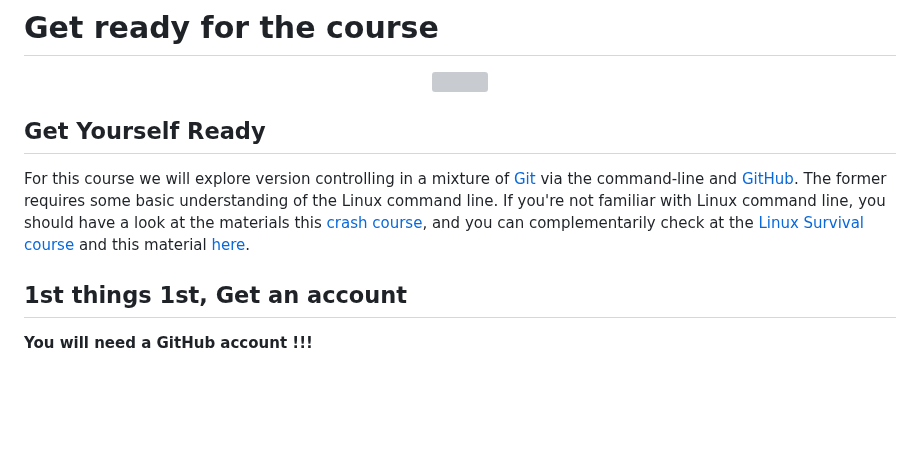
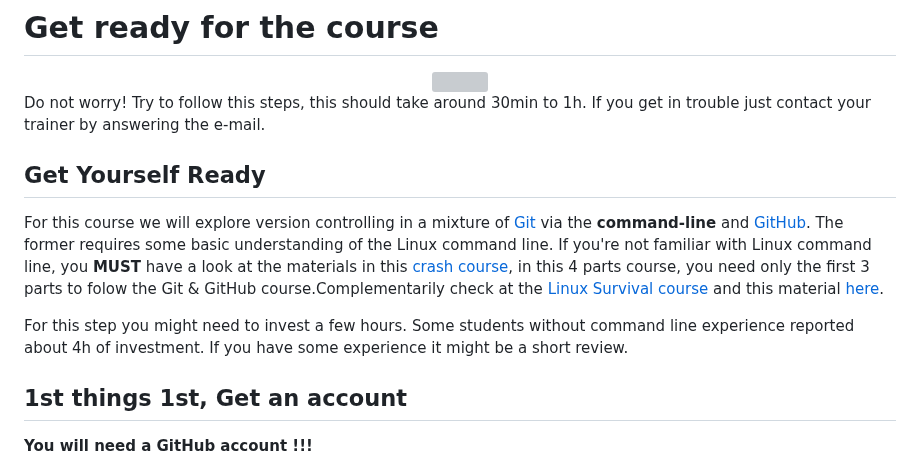
Before and after one commit to vibbits/introduction-github, a Markdown page: tutorials/1_Get_ready_for_the_course/tutorial.md, the part around the change. Rendered like a GitHub page; blank space fills up the shorter version; grey boxes are pictures that could not be loaded.

Commit message:
friendlines in the text is incresed

```diff
--- a/tutorials/1_Get_ready_for_the_course/tutorial.md
+++ b/tutorials/1_Get_ready_for_the_course/tutorial.md
@@ -19,9 +19,15 @@ contributors:
 
 <center><img src="../../images/images_tutorial/overwelmed_people_freepick.svg" width="500"/></center>
 
+Do not worry!
+Try to follow this steps, this should take around 30min to 1h.
+If you get in trouble just contact your trainer by answering the e-mail.
+
 ## Get Yourself Ready
 
-For this course we will explore version controlling in a mixture of [Git](https://git-scm.com/) via the command-line and [GitHub](https://github.com/). The former requires some basic understanding of the Linux command line. If you're not familiar with Linux command line, you should have a look at the materials  this [crash course](https://elearning.vib.be/courses/linux/), and you can complementarily check at the [Linux Survival course](https://linuxsurvival.com/linux-directory-structure/) and this material [here](https://material.bits.vib.be/topics/linux/).
+For this course we will explore version controlling in a mixture of [Git](https://git-scm.com/) via the **command-line** and [GitHub](https://github.com/). The former requires some basic understanding of the Linux command line. If you're not familiar with Linux command line, you **MUST** have a look at the materials in this [crash course](https://elearning.vib.be/courses/linux/), in this 4 parts course, you need only the first 3 parts to folow the Git & GitHub course.Complementarily check at the [Linux Survival course](https://linuxsurvival.com/linux-directory-structure/) and this material [here](https://material.bits.vib.be/topics/linux/).
+
+For this step you might need to invest a few hours. Some students without command line experience reported about 4h of investment. If you have some experience it might be a short review.
 
 
 ## 1st things 1st, Get an account
```
